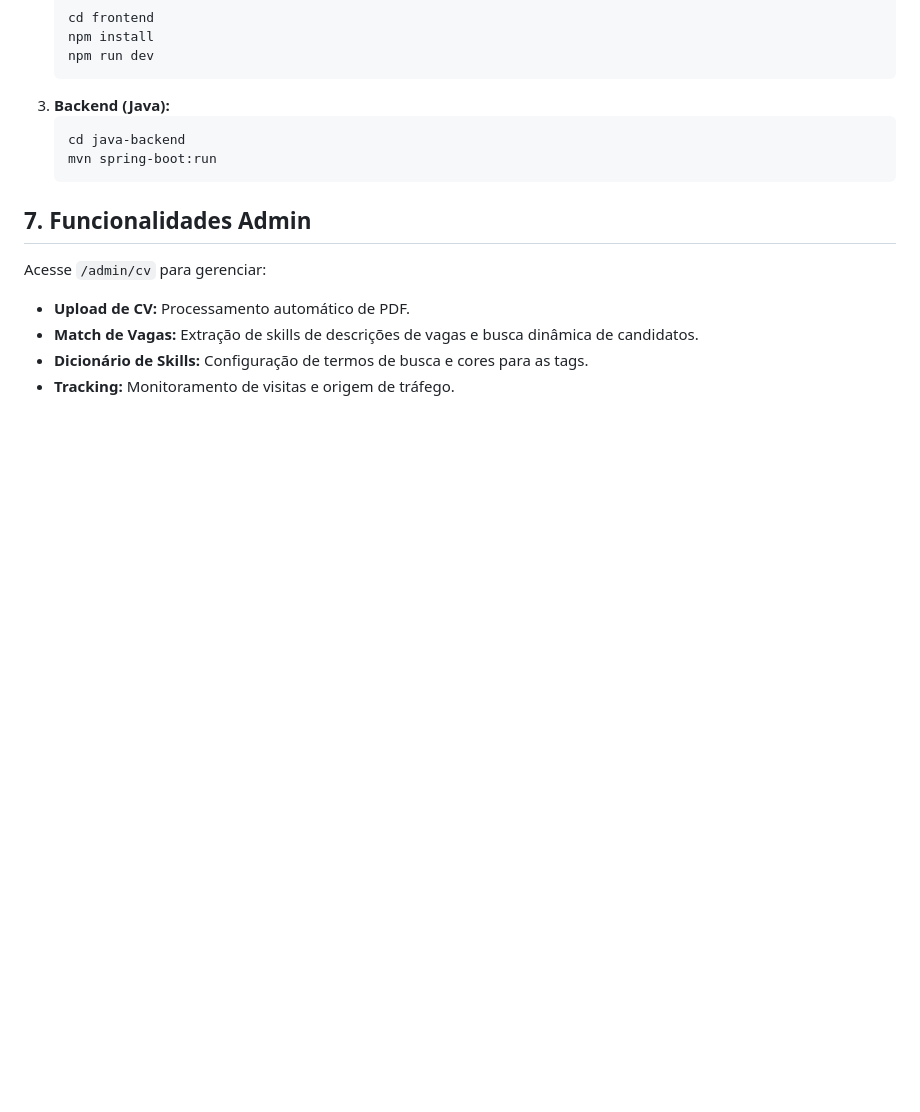
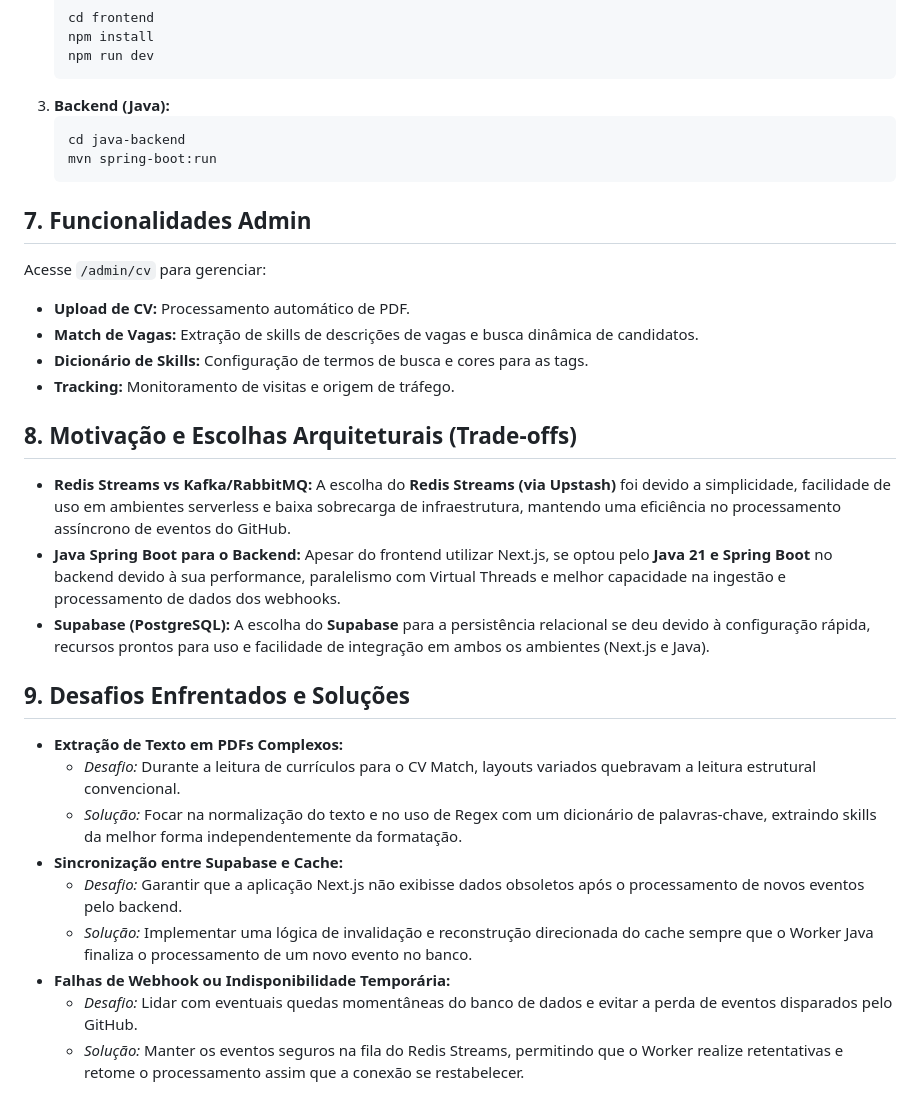
Before and after one commit to Victor-Vaglieri/LiveFolio, a Markdown page: README.md, the part around the change. GitHub-like rendering; blank space fills up the shorter version.

Commit message:
melhora do README

```diff
--- a/README.md
+++ b/README.md
@@ -80,3 +80,21 @@ Acesse `/admin/cv` para gerenciar:
 - **Match de Vagas:** Extração de skills de descrições de vagas e busca dinâmica de candidatos.
 - **Dicionário de Skills:** Configuração de termos de busca e cores para as tags.
 - **Tracking:** Monitoramento de visitas e origem de tráfego.
+
+## 8. Motivação e Escolhas Arquiteturais (Trade-offs)
+
+*   **Redis Streams vs Kafka/RabbitMQ:** A escolha do **Redis Streams (via Upstash)** foi devido a simplicidade, facilidade de uso em ambientes serverless e baixa sobrecarga de infraestrutura, mantendo uma eficiência no processamento assíncrono de eventos do GitHub.
+*   **Java Spring Boot para o Backend:** Apesar do frontend utilizar Next.js, se optou pelo **Java 21 e Spring Boot** no backend devido à sua performance, paralelismo com Virtual Threads e melhor capacidade na ingestão e processamento de dados dos webhooks.
+*   **Supabase (PostgreSQL):** A escolha do **Supabase** para a persistência relacional se deu devido à configuração rápida, recursos prontos para uso e facilidade de integração em ambos os ambientes (Next.js e Java).
+
+## 9. Desafios Enfrentados e Soluções
+
+*   **Extração de Texto em PDFs Complexos:**
+    *   *Desafio:* Durante a leitura de currículos para o CV Match, layouts variados quebravam a leitura estrutural convencional.
+    *   *Solução:* Focar na normalização do texto e no uso de Regex com um dicionário de palavras-chave, extraindo skills da melhor forma independentemente da formatação.
+*   **Sincronização entre Supabase e Cache:**
+    *   *Desafio:* Garantir que a aplicação Next.js não exibisse dados obsoletos após o processamento de novos eventos pelo backend.
+    *   *Solução:* Implementar uma lógica de invalidação e reconstrução direcionada do cache sempre que o Worker Java finaliza o processamento de um novo evento no banco.
+*   **Falhas de Webhook ou Indisponibilidade Temporária:**
+    *   *Desafio:* Lidar com eventuais quedas momentâneas do banco de dados e evitar a perda de eventos disparados pelo GitHub.
+    *   *Solução:* Manter os eventos seguros na fila do Redis Streams, permitindo que o Worker realize retentativas e retome o processamento assim que a conexão se restabelecer.
```
